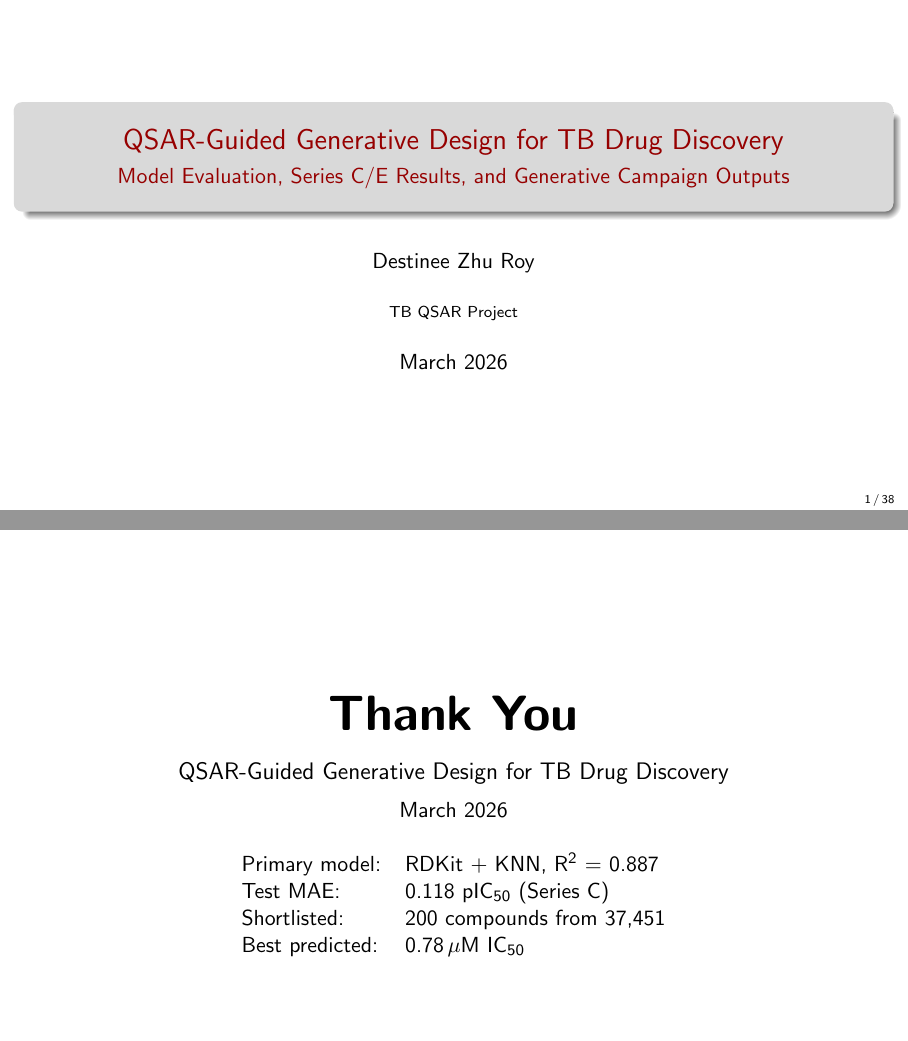
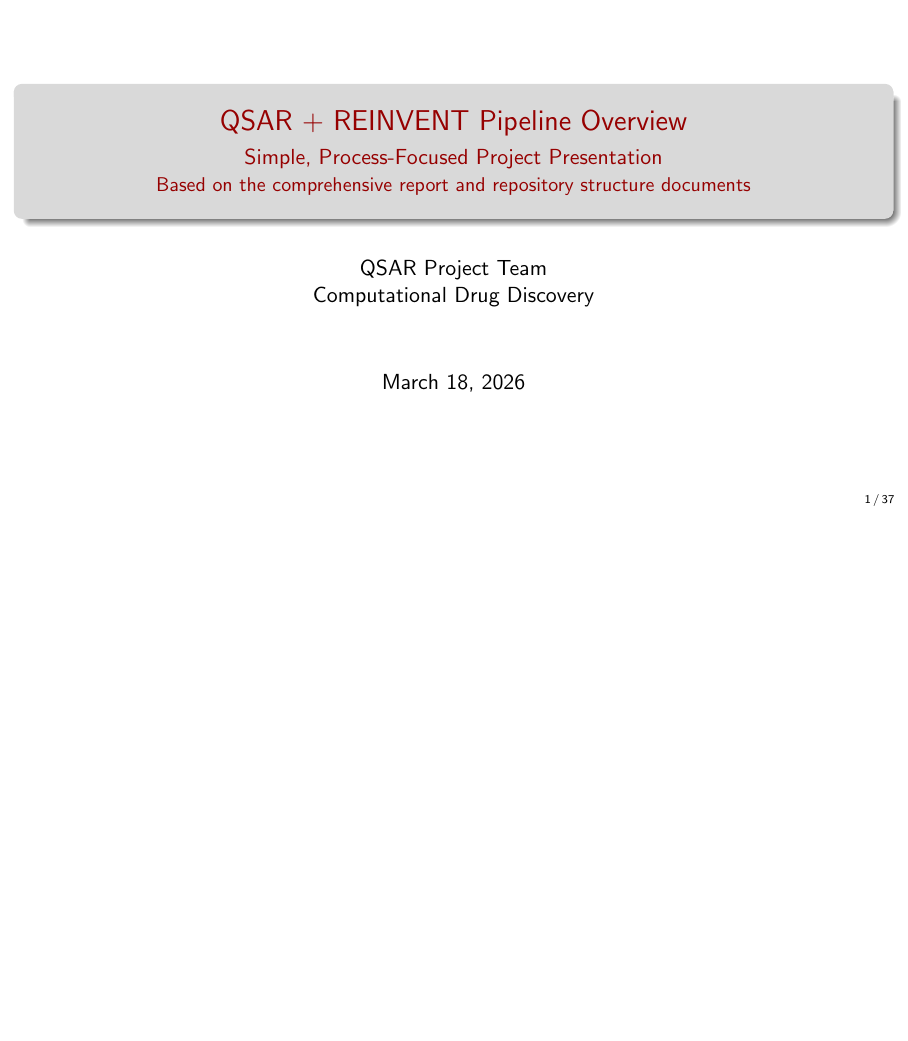
Before and after one commit to bhatnira/Tzu-qsar-generative-model, LaTeX slides (presentation/qsar_results_presentation.tex): pages 1 and 38 of 38 before the commit and page 1 of 37 after it, the two joined at a grey line, the shorter picture padded with empty space. Compiled offline with pdfLaTeX.

Commit message:
Update presentation title and remove closing slide with summary metrics

```diff
--- a/presentation/qsar_results_presentation.tex
+++ b/presentation/qsar_results_presentation.tex
@@ -23,11 +23,11 @@
 \setbeamertemplate{navigation symbols}{}
 \setbeamertemplate{footline}[frame number]
 
-\title[QSAR \& Generative Design]{QSAR-Guided Generative Design for TB Drug Discovery}
-\subtitle{Model Evaluation, Series C/E Results, and Generative Campaign Outputs}
-\author{Destinee Zhu Roy}
-\date{March 2026}
-\institute{TB QSAR Project}
+\title{QSAR + REINVENT Pipeline Overview}
+\subtitle{Simple, Process-Focused Project Presentation \\ {\small Based on the comprehensive report and repository structure documents}}
+\author{QSAR Project Team \\ Computational Drug Discovery}
+\date{March 18, 2026}
+\institute{}
 
 \begin{document}
 
@@ -619,19 +619,4 @@
   {\small\textit{All predictions generated by the primary RDKit+KNN QSAR model and AZ ADME models. IC$_{50}$ uncertainty requires a re-run with full ensemble enabled.}}
 \end{frame}
 
-% ============================================================
-\begin{frame}[plain]
-  \centering
-  \vspace{2cm}
-  {\Huge \textbf{Thank You}}\\[1em]
-  {\large QSAR-Guided Generative Design for TB Drug Discovery}\\[0.5em]
-  {\normalsize March 2026}\\[1.5em]
-  \begin{tabular}{ll}
-    Primary model:  & RDKit + KNN, R$^2$ = 0.887 \\
-    Test MAE:       & 0.118 pIC$_{50}$ (Series C) \\
-    Shortlisted:    & 200 compounds from 37,451 \\
-    Best predicted: & 0.78\,$\mu$M IC$_{50}$ \\
-  \end{tabular}
-\end{frame}
-
 \end{document}
```
Also changed, not shown: presentation/qsar_presentation.pdf, presentation/qsar_results_presentation.pdf.
